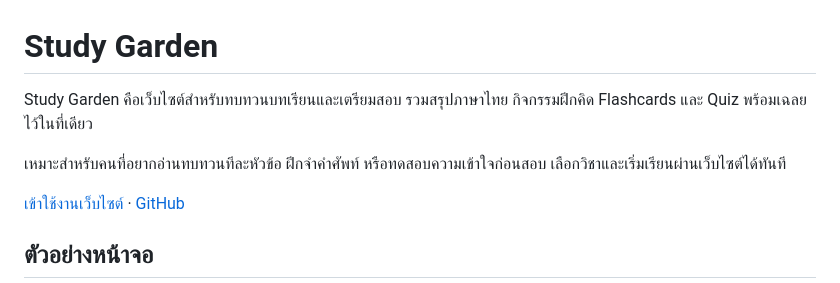
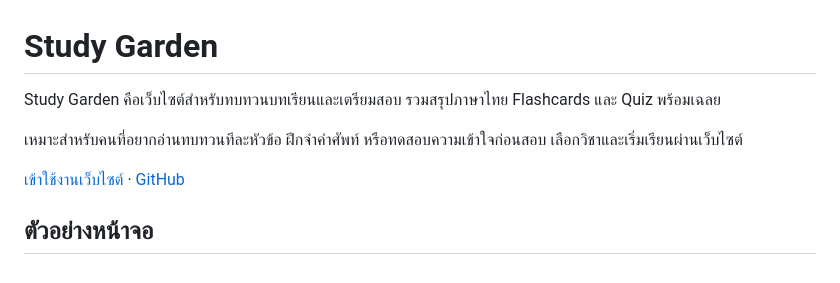
Before and after one commit to Title5656/study-garden, a Markdown page: README.md, the part around the change. Rendered like a GitHub page.

```diff
--- a/README.md
+++ b/README.md
@@ -1,8 +1,8 @@
 # Study Garden
 
-Study Garden คือเว็บไซต์สำหรับทบทวนบทเรียนและเตรียมสอบ รวมสรุปภาษาไทย กิจกรรมฝึกคิด Flashcards และ Quiz พร้อมเฉลยไว้ในที่เดียว
+Study Garden คือเว็บไซต์สำหรับทบทวนบทเรียนและเตรียมสอบ รวมสรุปภาษาไทย Flashcards และ Quiz พร้อมเฉลย
 
-เหมาะสำหรับคนที่อยากอ่านทบทวนทีละหัวข้อ ฝึกจำคำศัพท์ หรือทดสอบความเข้าใจก่อนสอบ เลือกวิชาและเริ่มเรียนผ่านเว็บไซต์ได้ทันที
+เหมาะสำหรับคนที่อยากอ่านทบทวนทีละหัวข้อ ฝึกจำคำศัพท์ หรือทดสอบความเข้าใจก่อนสอบ เลือกวิชาและเริ่มเรียนผ่านเว็บไซต์
 
 [เข้าใช้งานเว็บไซต์](https://title5656.github.io/study-garden/) · [GitHub](https://github.com/Title5656/study-garden)
 
```
